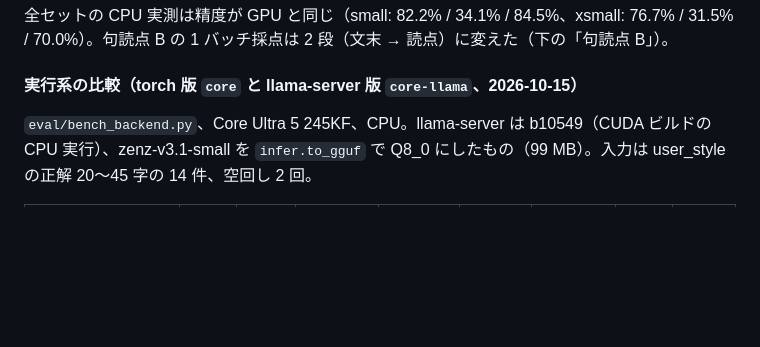
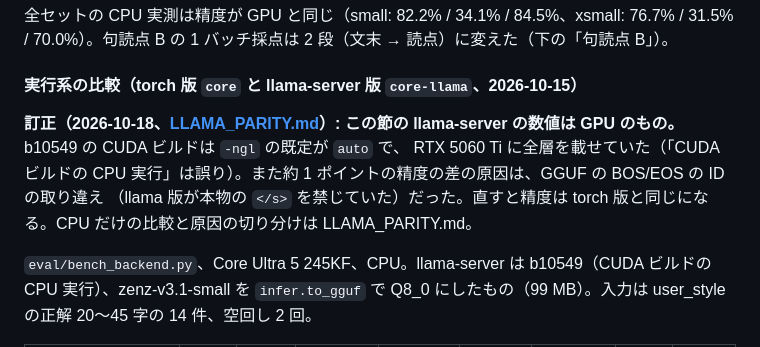
Before and after one commit to morikawa976321/romaji-slm, a Markdown page: docs/EVAL.md, the part around the change. Rendered like a GitHub page; blank space fills up the shorter version.

```diff
--- a/docs/EVAL.md
+++ b/docs/EVAL.md
@@ -238,6 +238,10 @@ score = zenz の変換の対数確率 + f × 完成文の自然さ − w × 読
 
 #### 実行系の比較（torch 版 `core` と llama-server 版 `core-llama`、2026-10-15）
 
+**訂正（2026-10-18、[LLAMA_PARITY.md](LLAMA_PARITY.md)）: この節の llama-server の数値は GPU のもの。** b10549 の CUDA ビルドは `-ngl` の既定が `auto` で、
+RTX 5060 Ti に全層を載せていた（「CUDA ビルドの CPU 実行」は誤り）。また約 1 ポイントの精度の差の原因は、GGUF の BOS/EOS の ID の取り違え
+（llama 版が本物の `</s>` を禁じていた）だった。直すと精度は torch 版と同じになる。CPU だけの比較と原因の切り分けは LLAMA_PARITY.md。
+
 `eval/bench_backend.py`、Core Ultra 5 245KF、CPU。llama-server は b10549（CUDA ビルドの CPU 実行）、zenz-v3.1-small を `infer.to_gguf` で Q8_0 にしたもの（99 MB）。入力は user_style の正解 20〜45 字の 14 件、空回し 2 回。
 
 | 変換器 | 中央値 | p95 | 正解率（14件） | 1位が core と一致 | 文法 規則/バイト | 生成 ms/tok | 生成1要求 | 自然さ1要求 |
```
Also changed, not shown: docs/LLAMA_BACKEND.md (+6 -0 lines).
